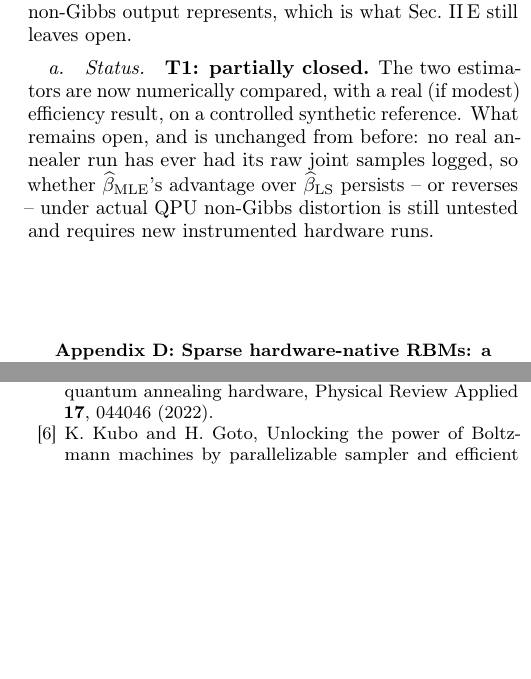
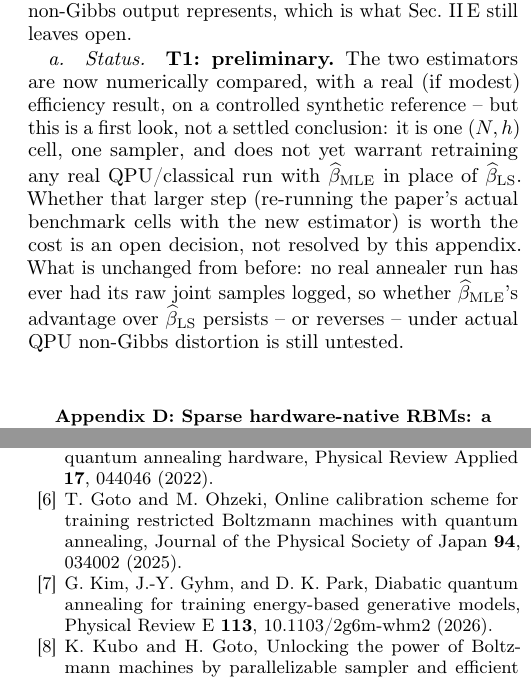
Before and after one commit to atg205/adiabatic-boltzmann-report, a LaTeX paper (paper_draft/main.tex, which reads paper_draft/references.bib, paper_draft/sections/appendices.tex): two parts of the columns of pages 14 and 18 of 18, joined at a grey line, cut so that both start at the same text, the shorter picture padded with empty space. Compiled offline with pdfLaTeX.

Commit message:
Add two missing novelty-relevant citations; mark T1 preliminary
Fetched and verified the two papers the evaluation named as narrowing
this paper's novelty claim: Goto & Ohzeki 2025 (JPSJ 94, 034002 --
online, multi-parameter annealer calibration reusing training samples)
and Kim, Gyhm & Park 2026 (PRE 113 -- diabatic annealing with an
analytical temperature rescaling, claiming general classical-vs-quantum
superiority). Added both to references.bib with verified titles/authors/
venues and tightened the introduction's novelty paragraph to state the
contribution more narrowly (the pooled/no-requery construction and its
conditional-MLE counterpart, plus a deliberately narrow empirical claim)
rather than "online calibration from training samples" in general, which
both cited papers already do.

Also mark the T1 MLE-vs-LS appendix check explicitly preliminary per
author request: one cell, one sampler, not yet a basis for retraining
any real benchmark run with the new estimator.

Co-Authored-By: Claude Sonnet 5 <noreply@anthropic.com>

```diff
--- a/paper_draft/references.bib
+++ b/paper_draft/references.bib
@@ -0,0 +1,13 @@
+@article{Goto2025,
+  title = {Online calibration scheme for training restricted {Boltzmann} machines with quantum annealing},
+  volume = {94},
+  doi = {10.7566/JPSJ.94.034002},
+  journal = {Journal of the Physical Society of Japan},
+  author = {Goto, Takeru and Ohzeki, Masayuki},
+  year = {2025},
+  pages = {034002}
+}
+
+@article{Kim2026,
+  title = {Diabatic quantum annealing for training energy-based generative models},
+  volume = {113},
@@ -1,3 +17,6 @@
+  year = {2026}
+}
+
 @article{Carleo2017,
   title = {Solving the quantum many-body problem with artificial neural networks},
   volume = {355},
--- a/paper_draft/sections/appendices.tex
+++ b/paper_draft/sections/appendices.tex
@@ -57,7 +57,7 @@ We implemented Eq.~\eqref{eq:score} and drew $150$ independent fresh samples per
 \label{fig:mle-vs-ls}
 \end{figure*}
 
-\paragraph{Status.} \textbf{T1: partially closed.} The two estimators are now numerically compared, with a real (if modest) efficiency result, on a controlled synthetic reference. What remains open, and is unchanged from before: no real annealer run has ever had its raw joint samples logged, so whether $\widehat\beta_{\mathrm{MLE}}$'s advantage over $\widehat\beta_{\mathrm{LS}}$ persists -- or reverses -- under actual QPU non-Gibbs distortion is still untested and requires new instrumented hardware runs.
+\paragraph{Status.} \textbf{T1: preliminary.} The two estimators are now numerically compared, with a real (if modest) efficiency result, on a controlled synthetic reference -- but this is a first look, not a settled conclusion: it is one $(N,h)$ cell, one sampler, and does not yet warrant retraining any real QPU/classical run with $\widehat\beta_{\mathrm{MLE}}$ in place of $\widehat\beta_{\mathrm{LS}}$. Whether that larger step (re-running the paper's actual benchmark cells with the new estimator) is worth the cost is an open decision, not resolved by this appendix. What is unchanged from before: no real annealer run has ever had its raw joint samples logged, so whether $\widehat\beta_{\mathrm{MLE}}$'s advantage over $\widehat\beta_{\mathrm{LS}}$ persists -- or reverses -- under actual QPU non-Gibbs distortion is still untested.
 
 \section{Sparse hardware-native RBMs: a resource note}
 \label{app:sparse}
```
Also changed, not shown: paper_draft/sections/introduction.tex (+2 -0 lines), paper_draft/main.pdf, paper_draft/references.bib (3 more changed lines), paper_draft/sections/appendices.tex (2 more changed lines).
